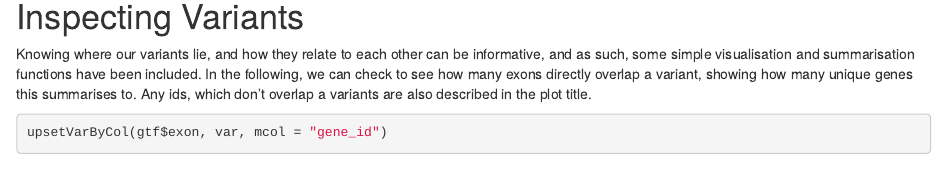
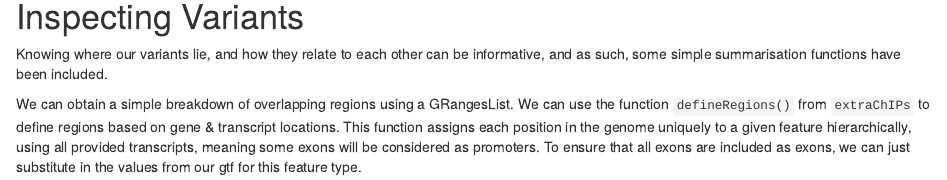
Before and after one commit to smped/transmogR, an R Markdown document (vignettes/creating_a_new_reference.Rmd): the page in a window 1100 px wide, from 5400 px down. Rendered offline with R 4.5, knitr and Pandoc, with nearby package versions; drawn as R Markdown's standard HTML page in place of the format the file asks for; some code elsewhere in the file could not run offline; a font, style sheet, LaTeX package, included part or bibliography that could not be used is replaced or left out; common packages that the code uses without loading them are loaded.

Commit message:
Fixed except for upsetVarByCol

````diff
--- a/vignettes/creating_a_new_reference.Rmd
+++ b/vignettes/creating_a_new_reference.Rmd
@@ -140,17 +140,22 @@ gtf <- splitAsList(gtf, gtf$type)
 # Inspecting Variants
 
 Knowing where our variants lie, and how they relate to each other can be
-informative, and as such, some simple visualisation and summarisation functions
+informative, and as such, some simple summarisation functions
 have been included.
-In the following, we can check to see how many exons directly overlap a variant,
-showing how many unique genes this summarises to.
-Any ids, which don't overlap a variants are also described in the plot title.
+<!-- Knowing where our variants lie, and how they relate to each other can be  -->
+<!-- informative, and as such, some simple visualisation and summarisation functions -->
+<!-- have been included. -->
+<!-- In the following, we can check to see how many exons directly overlap a variant, -->
+<!-- showing how many unique genes this summarises to. -->
+<!-- Any ids, which don't overlap a variants are also described in the plot title. -->
 
-```{r upset-var, fig.cap = "Included variants which overlap exonic sequences, summarised by unique gene ids"}
+```{r upset-var, echo = FALSE, eval = FALSE, fig.cap = "Included variants which overlap exonic sequences, summarised by unique gene ids"}
 upsetVarByCol(gtf$exon, var, mcol = "gene_id")
 ```
 
-In addition, we can obtain a simple breakdown of overlapping regions using a
+<!-- In addition, we can obtain a simple breakdown of overlapping regions using a  -->
+<!-- GRangesList. -->
+We can obtain a simple breakdown of overlapping regions using a
 GRangesList.
 We can use the function `defineRegions()` from `extraChIPs` to define regions
 based on gene & transcript locations.
````
Also changed, not shown: R/genomogrify.R (+1 -1 lines), R/helpers.R (+1 -1 lines), R/indelcator.R (+1 -1 lines), R/owl.R (+2 -2 lines), R/parY.R (+3 -3 lines), R/shiftByVar.R (+1 -1 lines), R/transmogrify.R (+3 -3 lines), R/upsetVarByCol.R (+2 -1 lines), 7 other files.
